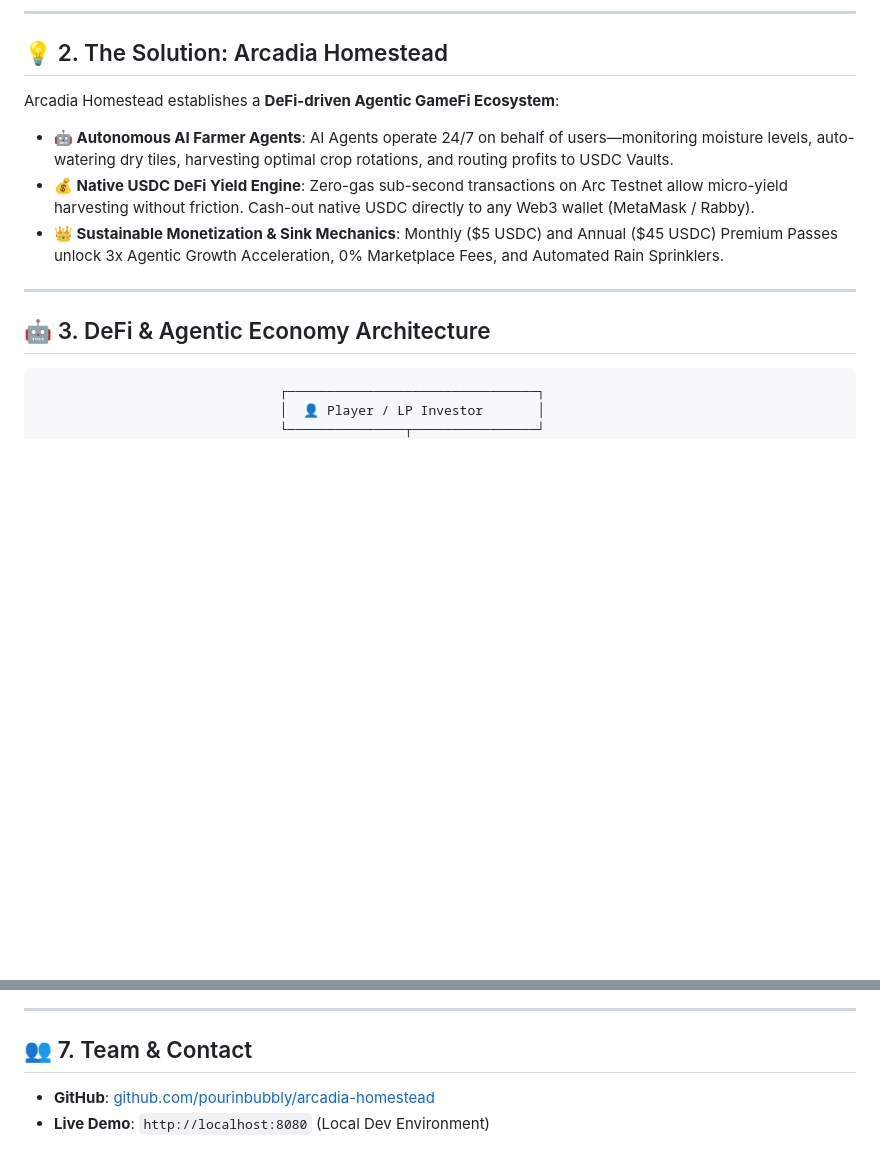
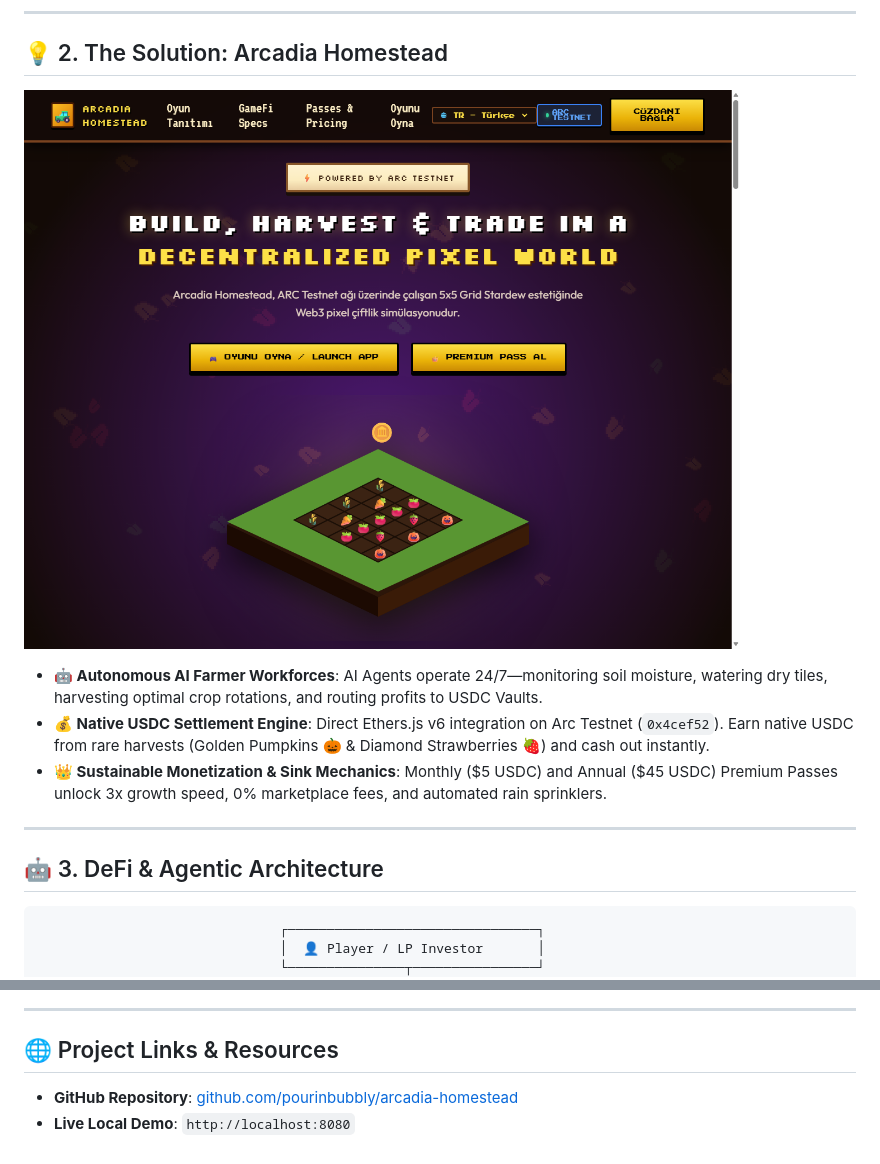
Before and after one commit to pourinbubbly/arcadia-homestead, a Markdown page: PITCHDECK.md, 2 parts joined by grey strips. Rendered like a GitHub page; pictures changed too: assets/hero_island_stage.png (added); blank space fills up the shorter version.

````diff
--- a/PITCHDECK.md
+++ b/PITCHDECK.md
@@ -17,14 +26,16 @@ Arcadia Homestead merges **Stardew Valley nostalgic 16x16 pixel art** with **Aut
 ---
 
 ## 💡 2. The Solution: Arcadia Homestead
-Arcadia Homestead establishes a **DeFi-driven Agentic GameFi Ecosystem**:
-- **🤖 Autonomous AI Farmer Agents**: AI Agents operate 24/7 on behalf of users—monitoring moisture levels, auto-watering dry tiles, harvesting optimal crop rotations, and routing profits to USDC Vaults.
-- **💰 Native USDC DeFi Yield Engine**: Zero-gas sub-second transactions on Arc Testnet allow micro-yield harvesting without friction. Cash-out native USDC directly to any Web3 wallet (MetaMask / Rabby).
-- **👑 Sustainable Monetization & Sink Mechanics**: Monthly ($5 USDC) and Annual ($45 USDC) Premium Passes unlock 3x Agentic Growth Acceleration, 0% Marketplace Fees, and Automated Rain Sprinklers.
+
+![Arcadia Homestead Interface](assets/hero_island_stage.png)
+
+- **🤖 Autonomous AI Farmer Workforces**: AI Agents operate 24/7—monitoring soil moisture, watering dry tiles, harvesting optimal crop rotations, and routing profits to USDC Vaults.
+- **💰 Native USDC Settlement Engine**: Direct Ethers.js v6 integration on Arc Testnet (`0x4cef52`). Earn native USDC from rare harvests (Golden Pumpkins 🎃 & Diamond Strawberries 🍓) and cash out instantly.
+- **👑 Sustainable Monetization & Sink Mechanics**: Monthly ($5 USDC) and Annual ($45 USDC) Premium Passes unlock 3x growth speed, 0% marketplace fees, and automated rain sprinklers.
 
 ---
 
-## 🤖 3. DeFi & Agentic Economy Architecture
+## 🤖 3. DeFi & Agentic Architecture
 
 ```
                                ┌────────────────────────────────┐
@@ -85,6 +88,6 @@ Arcadia Homestead establishes a **DeFi-driven Agentic GameFi Ecosystem**:
 
 ---
 
-## 👥 7. Team & Contact
-- **GitHub**: [github.com/pourinbubbly/arcadia-homestead](https://github.com/pourinbubbly/arcadia-homestead)
-- **Live Demo**: `http://localhost:8080` (Local Dev Environment)
+## 🌐 Project Links & Resources
+- **GitHub Repository**: [github.com/pourinbubbly/arcadia-homestead](https://github.com/pourinbubbly/arcadia-homestead)
+- **Live Local Demo**: `http://localhost:8080`
````
Also changed, not shown: other parts of PITCHDECK.md (+30 -29 lines).
